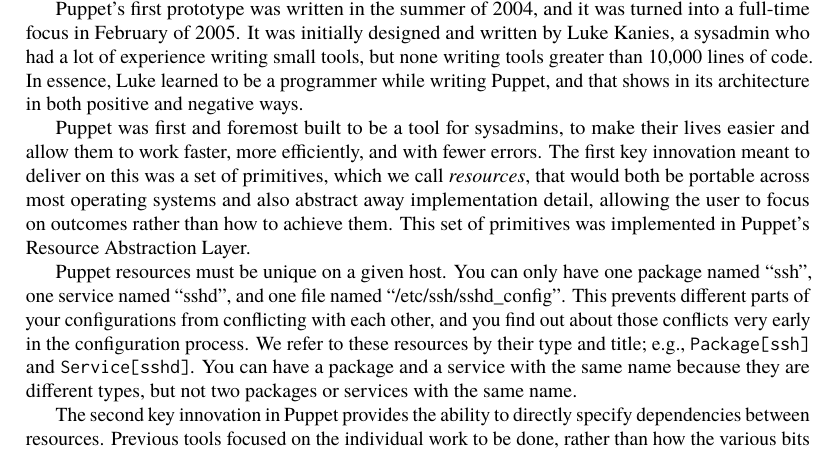
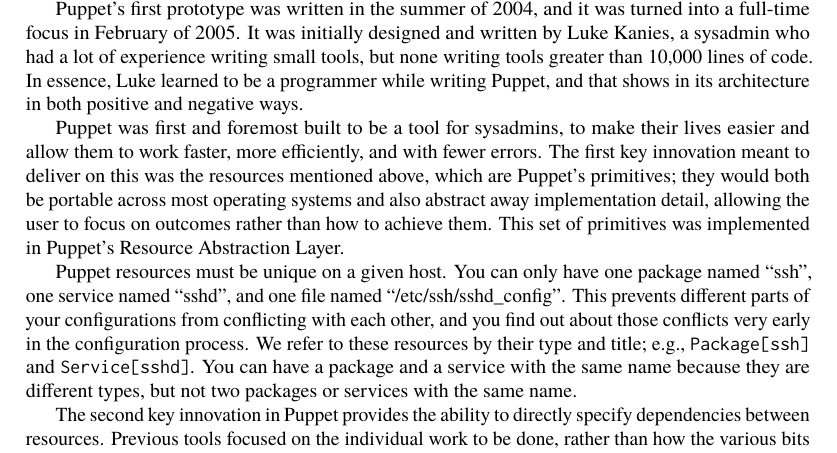
Before and after one commit to catlee/aosa-volume2, a LaTeX thesis (tex/en/aosa2.tex, which reads tex/en/puppet.tex): part of page 254 of 353, cut so that both start at the same text. Compiled offline with pdfLaTeX.

Commit message:
One more editing fix.
git-svn-id: http://www.aosabook.org/svn/volume2@884 dd5aa6cc-de63-413d-92ad-03a14aac4e6a

```diff
--- a/tex/en/puppet.tex
+++ b/tex/en/puppet.tex
@@ -90,8 +90,9 @@
 Puppet was first and foremost built to be a tool for sysadmins, to
 make their lives easier and allow them to work
 faster, more efficiently, and with fewer errors.  The first key
-innovation meant to deliver on this was a set of primitives, which we
-call \emph{resources}, that would both be portable across most operating
+innovation meant to deliver on this was the resources mentioned above,
+which are Puppet's primitives;
+they would both be portable across most operating
 systems and also abstract away implementation detail, allowing the
 user to focus on outcomes rather than how to achieve them.  This set
 of primitives was implemented in Puppet's Resource Abstraction Layer.
```
